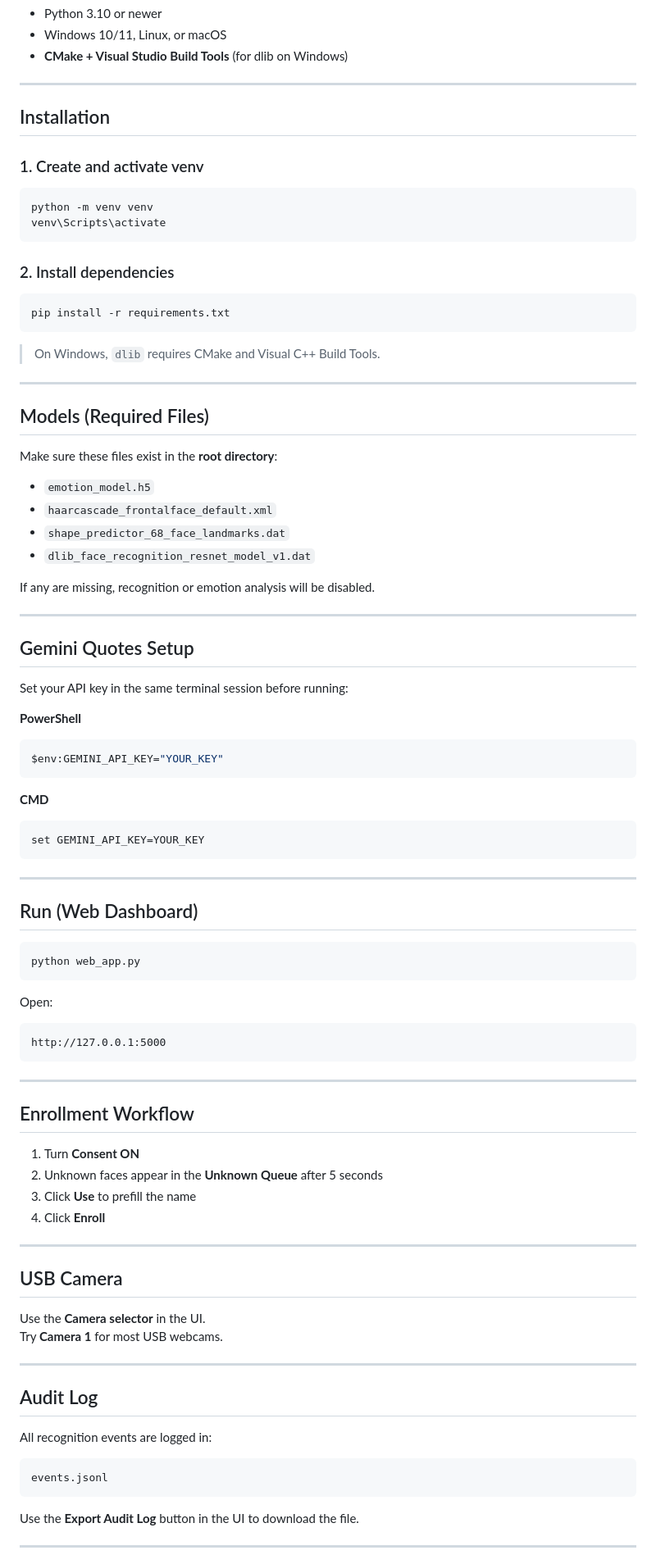
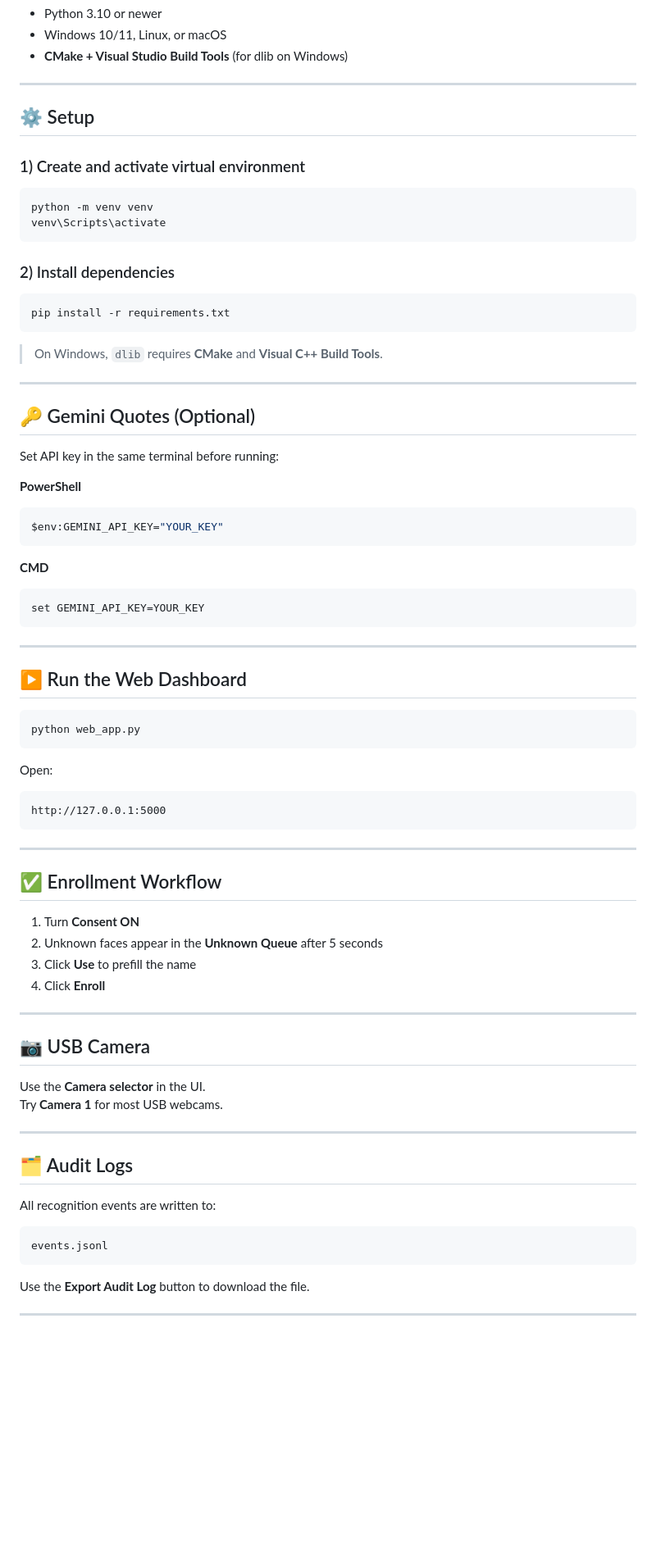
Before and after one commit to Madhav2246/AdvanceBiometricSystem, a Markdown page: Readme.md, the part around one of its changes. Shown at 82% size. GitHub-like rendering; blank space fills up the shorter version.

````diff
--- a/Readme.md
+++ b/Readme.md
@@ -70,35 +77,24 @@ AdvanceFaceBiometricSystem/
 
 ---
 
-## Installation
-### 1. Create and activate venv
+## ⚙️ Setup
+### 1) Create and activate virtual environment
 ```bash
 python -m venv venv
 venv\Scripts\activate
 ```
 
-### 2. Install dependencies
+### 2) Install dependencies
 ```bash
 pip install -r requirements.txt
 ```
 
-> On Windows, `dlib` requires CMake and Visual C++ Build Tools.
+> On Windows, `dlib` requires **CMake** and **Visual C++ Build Tools**.
 
 ---
 
-## Models (Required Files)
-Make sure these files exist in the **root directory**:
-- `emotion_model.h5`
-- `haarcascade_frontalface_default.xml`
-- `shape_predictor_68_face_landmarks.dat`
-- `dlib_face_recognition_resnet_model_v1.dat`
-
-If any are missing, recognition or emotion analysis will be disabled.
-
----
-
-## Gemini Quotes Setup
-Set your API key in the same terminal session before running:
+## 🔑 Gemini Quotes (Optional)
+Set API key in the same terminal before running:
 
 **PowerShell**
 ```bash
@@ -112,7 +108,7 @@ set GEMINI_API_KEY=YOUR_KEY
 
 ---
 
-## Run (Web Dashboard)
+## ▶️ Run the Web Dashboard
 ```bash
 python web_app.py
 ```
@@ -123,7 +119,7 @@ http://127.0.0.1:5000
 
 ---
 
-## Enrollment Workflow
+## ✅ Enrollment Workflow
 1. Turn **Consent ON**
 2. Unknown faces appear in the **Unknown Queue** after 5 seconds
 3. Click **Use** to prefill the name
@@ -131,18 +127,18 @@ http://127.0.0.1:5000
 
 ---
 
-## USB Camera
+## 📷 USB Camera
 Use the **Camera selector** in the UI.
 Try **Camera 1** for most USB webcams.
 
 ---
 
-## Audit Log
-All recognition events are logged in:
+## 🗂️ Audit Logs
+All recognition events are written to:
 ```
 events.jsonl
 ```
-Use the **Export Audit Log** button in the UI to download the file.
+Use the **Export Audit Log** button to download the file.
 
 ---
 
````
Also changed, not shown: other parts of Readme.md (+40 -15 lines).
